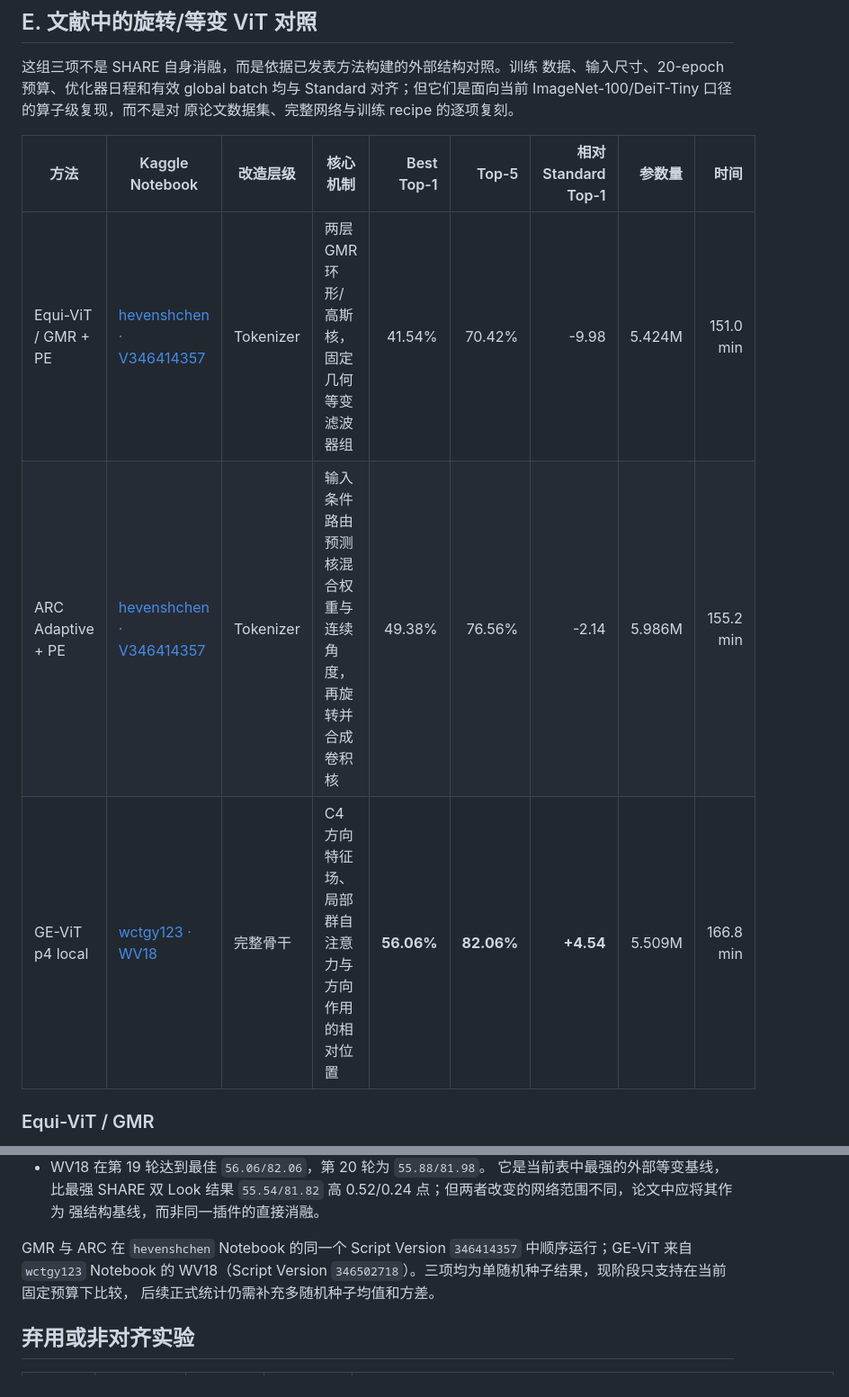
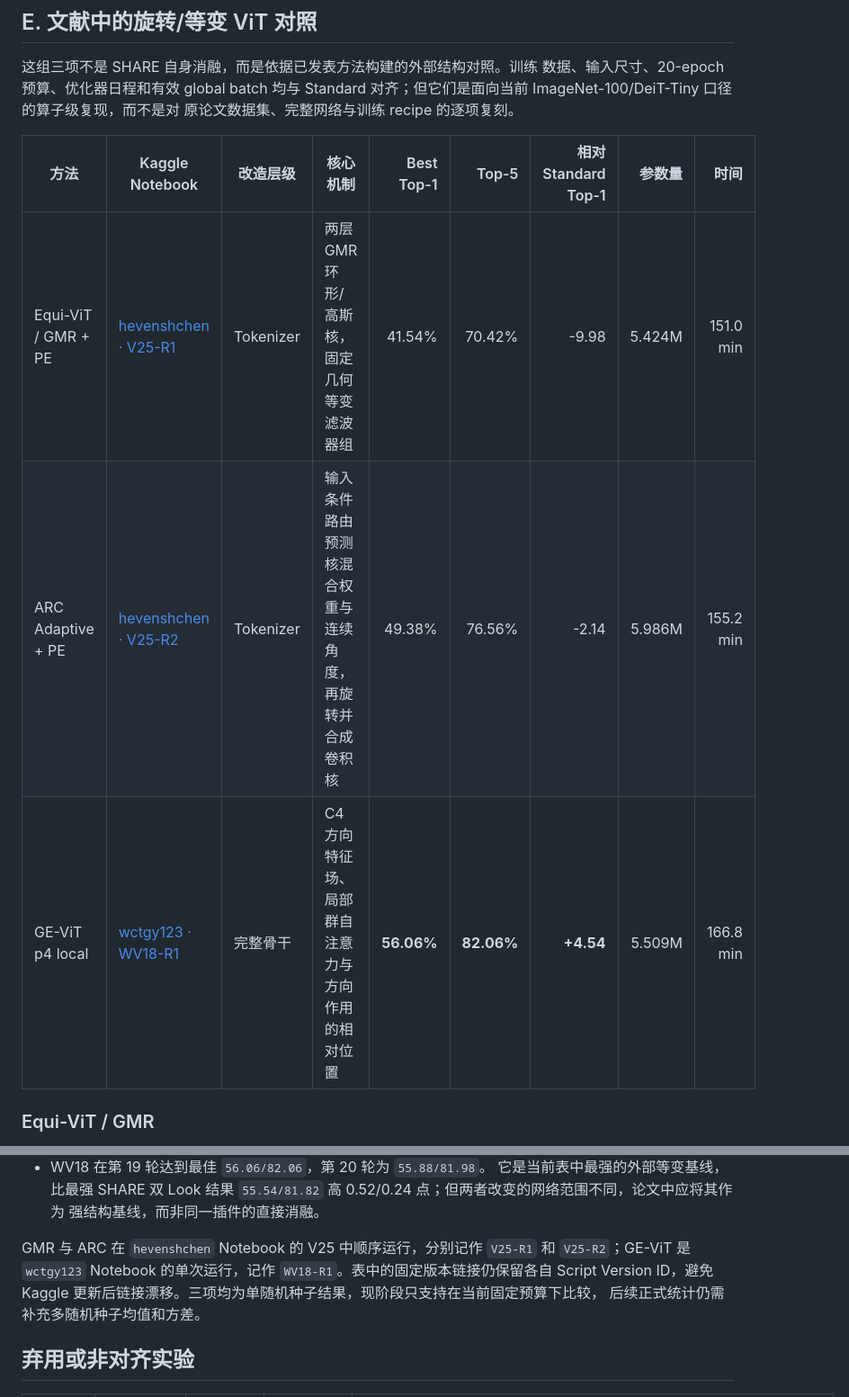
Before and after one commit to Hevensh/INTP_Preliminary, a Markdown page: runs/README.md, 2 parts joined by grey strips. Shown at 90% size. Rendered like a GitHub page.

```diff
--- a/runs/README.md
+++ b/runs/README.md
@@ -124,9 +124,9 @@ PE + Center Look 高 0.54 个百分点。G1 探测过密、G6/G12 共享过宽
 
 | 方法 | Kaggle Notebook | 改造层级 | 核心机制 | Best Top-1 | Top-5 | 相对 Standard Top-1 | 参数量 | 时间 |
 |---|---|---|---|---:|---:|---:|---:|---:|
-| Equi-ViT / GMR + PE | [hevenshchen · V346414357](https://www.kaggle.com/code/hevenshchen/intp-img-littletest?scriptVersionId=346414357) | Tokenizer | 两层 GMR 环形/高斯核，固定几何等变滤波器组 | 41.54% | 70.42% | -9.98 | 5.424M | 151.0 min |
-| ARC Adaptive + PE | [hevenshchen · V346414357](https://www.kaggle.com/code/hevenshchen/intp-img-littletest?scriptVersionId=346414357) | Tokenizer | 输入条件路由预测核混合权重与连续角度，再旋转并合成卷积核 | 49.38% | 76.56% | -2.14 | 5.986M | 155.2 min |
-| GE-ViT p4 local | [wctgy123 · WV18](https://www.kaggle.com/code/wctgy123/intp-img-littletest?scriptVersionId=346502718) | 完整骨干 | C4 方向特征场、局部群自注意力与方向作用的相对位置 | **56.06%** | **82.06%** | **+4.54** | 5.509M | 166.8 min |
+| Equi-ViT / GMR + PE | [hevenshchen · V25-R1](https://www.kaggle.com/code/hevenshchen/intp-img-littletest?scriptVersionId=346414357) | Tokenizer | 两层 GMR 环形/高斯核，固定几何等变滤波器组 | 41.54% | 70.42% | -9.98 | 5.424M | 151.0 min |
+| ARC Adaptive + PE | [hevenshchen · V25-R2](https://www.kaggle.com/code/hevenshchen/intp-img-littletest?scriptVersionId=346414357) | Tokenizer | 输入条件路由预测核混合权重与连续角度，再旋转并合成卷积核 | 49.38% | 76.56% | -2.14 | 5.986M | 155.2 min |
+| GE-ViT p4 local | [wctgy123 · WV18-R1](https://www.kaggle.com/code/wctgy123/intp-img-littletest?scriptVersionId=346502718) | 完整骨干 | C4 方向特征场、局部群自注意力与方向作用的相对位置 | **56.06%** | **82.06%** | **+4.54** | 5.509M | 166.8 min |
 
 ### Equi-ViT / GMR
 
@@ -162,9 +162,10 @@ PE + Center Look 高 0.54 个百分点。G1 探测过密、G6/G12 共享过宽
   `55.54/81.82` 高 0.52/0.24 点；但两者改变的网络范围不同，论文中应将其作为
   强结构基线，而非同一插件的直接消融。
 
-GMR 与 ARC 在 `hevenshchen` Notebook 的同一个 Script Version `346414357`
-中顺序运行；GE-ViT 来自 `wctgy123` Notebook 的 WV18（Script Version
-`346502718`）。三项均为单随机种子结果，现阶段只支持在当前固定预算下比较，
+GMR 与 ARC 在 `hevenshchen` Notebook 的 V25 中顺序运行，分别记作
+`V25-R1` 和 `V25-R2`；GE-ViT 是 `wctgy123` Notebook 的单次运行，记作
+`WV18-R1`。表中的固定版本链接仍保留各自 Script Version ID，避免 Kaggle
+更新后链接漂移。三项均为单随机种子结果，现阶段只支持在当前固定预算下比较，
 后续正式统计仍需补充多随机种子均值和方差。
 
 ## 弃用或非对齐实验
```
Also changed, not shown: other parts of runs/README.md (+14 -14 lines).
